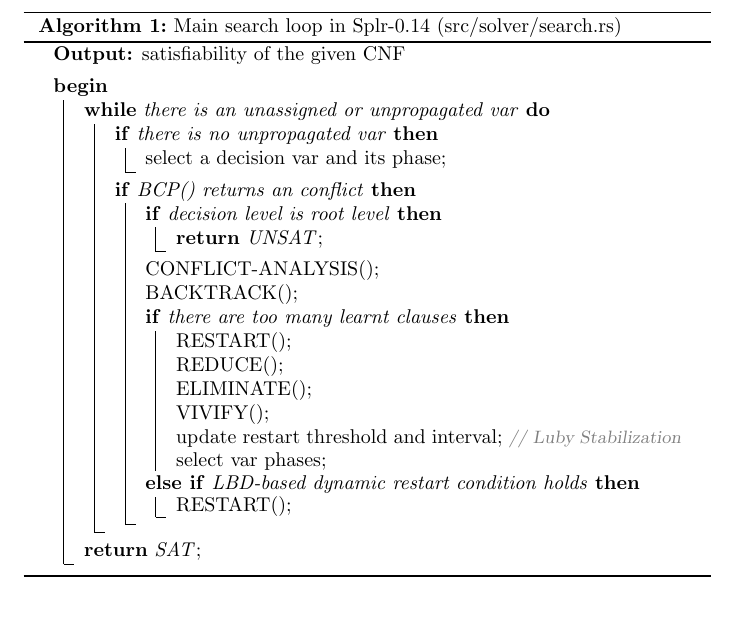
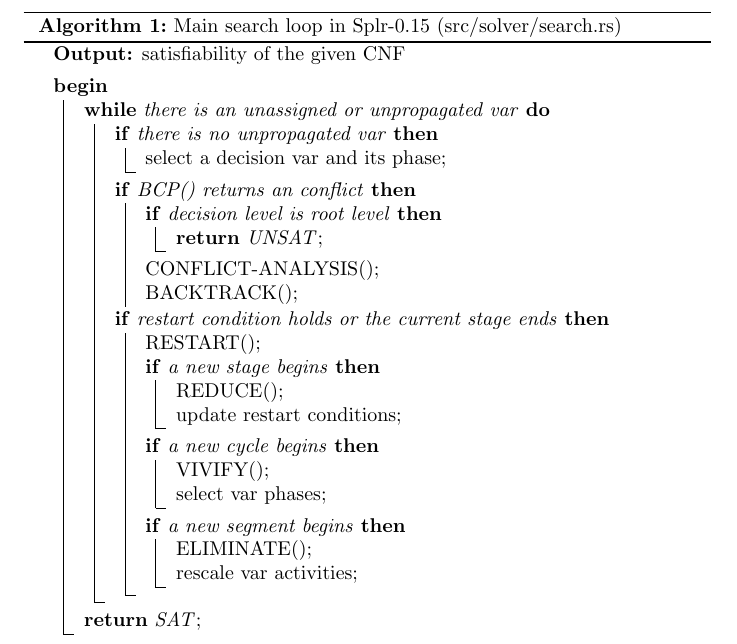
Before and after one commit to shnarazk/splr, a LaTeX document (misc/algorithm.tex): part of the page, cut so that both start at the same text, the shorter picture padded with empty space. Compiled offline with pdfLaTeX.

Commit message:
modified:   misc/algorithm.tex

```diff
--- a/misc/algorithm.tex
+++ b/misc/algorithm.tex
@@ -12,27 +12,31 @@
   \If{there is no unpropagated var}{
     select a decision var and its phase\;
   }
-  \If{BCP() returns an conflict}{
+  \uIf{BCP() returns an conflict}{
     \If{decision level is root level}{
       \Return{UNSAT}\;
     }
     CONFLICT-ANALYSIS()\;
     BACKTRACK()\;
-    \uIf{there are too many learnt clauses}{
-      RESTART()\;
-      REDUCE()\;
-      ELIMINATE()\;
-      VIVIFY()\;
-      update restart threshold and interval\Comment*{\sl\small\color[gray]{0.5}// Luby Stabilization}
-      select var phases;
+  }
+  \If{restart condition holds or the current stage ends}{
+    RESTART()\;
+    \If{a new stage begins}{
+        REDUCE()\;
+        update restart conditions\;
     }
-    \ElseIf{LBD-based dynamic restart condition holds}{
-      RESTART();
+    \If{a new cycle begins}{
+        VIVIFY()\;
+        select var phases\;
+    }
+    \If{a new segment begins}{
+        ELIMINATE()\;
+        rescale var activities\;
     }
   }
 }
 \Return{SAT}\;
 }
-\caption{Main search loop in Splr-0.14 (src/solver/search.rs)}
+\caption{Main search loop in Splr-0.15 (src/solver/search.rs)}
 \end{algorithm}
 \end{document}
```
